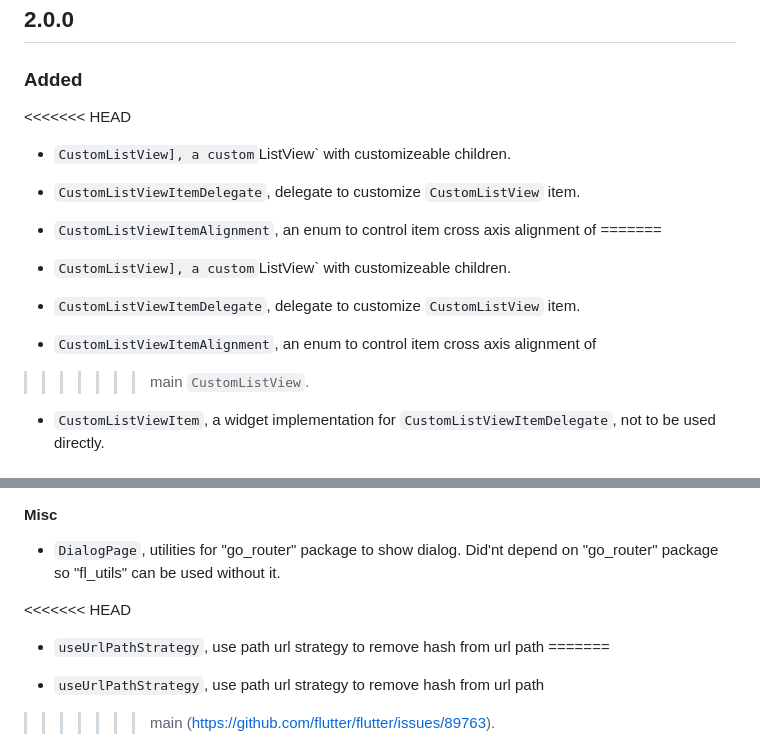
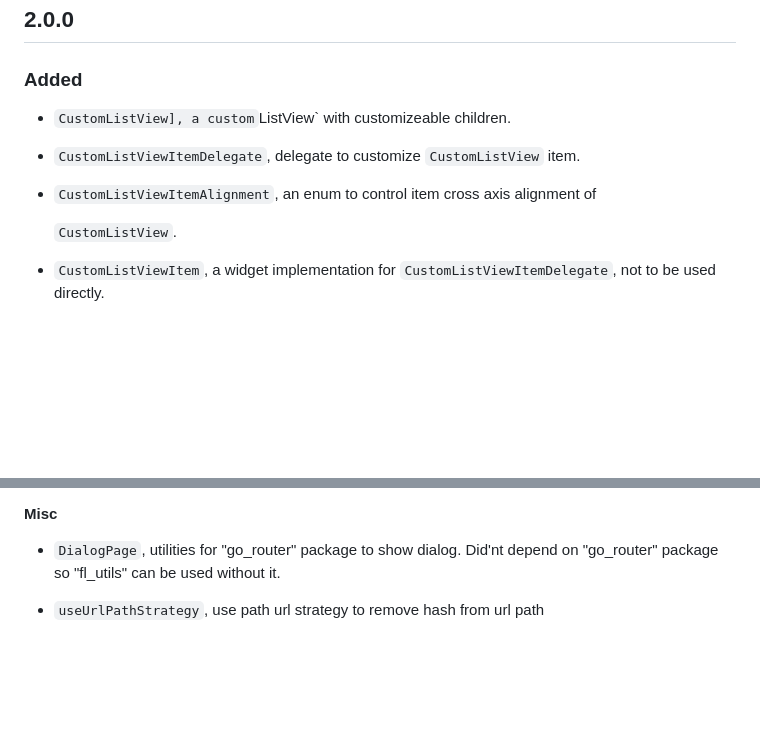
Before and after one commit to KeidsID/fl_utilities, a Markdown page: CHANGELOG.md, 2 parts joined by grey strips. Drawn GitHub-style; blank space fills up the shorter version.

Commit message:
fix: fix unhandled conflicts flu-5

```diff
--- a/CHANGELOG.md
+++ b/CHANGELOG.md
@@ -81,17 +81,10 @@
 
 ### Added
 
-<<<<<<< HEAD
-* `CustomListView], a custom`ListView` with customizeable children.
-* `CustomListViewItemDelegate`, delegate to customize `CustomListView` item.
-* `CustomListViewItemAlignment`, an enum to control item cross axis alignment of
-=======
-
 * `CustomListView], a custom`ListView` with customizeable children.
 * `CustomListViewItemDelegate`, delegate to customize `CustomListView` item.
 * `CustomListViewItemAlignment`, an enum to control item cross axis alignment of
 
->>>>>>> main
   `CustomListView`.
 
 * `CustomListViewItem`, a widget implementation for
@@ -215,11 +208,6 @@ But why replace `SizedScrollableArea` with `CustomListView`?
 * `DialogPage`, utilities for "go_router" package to show dialog. Did'nt depend
   on "go_router" package so "fl_utils" can be used without it.
 
-<<<<<<< HEAD
-* `useUrlPathStrategy`, use path url strategy to remove hash from url path
-=======
-
 * `useUrlPathStrategy`, use path url strategy to remove hash from url path
 
->>>>>>> main
   (<https://github.com/flutter/flutter/issues/89763>).
```
